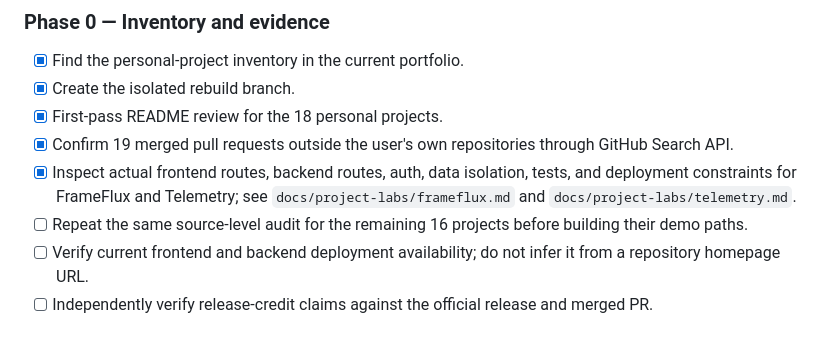
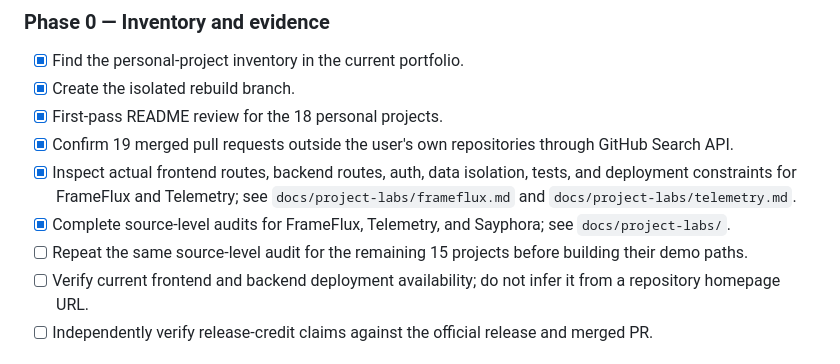
Before and after one commit to faizansaiyed123/portfolio, a Markdown page: REBUILD_PLAN.md, the part around the change. Drawn GitHub-style.

Commit message:
docs: mark Sayphora source audit complete

```diff
--- a/REBUILD_PLAN.md
+++ b/REBUILD_PLAN.md
@@ -38,7 +38,8 @@ The portfolio should prove engineering ability through usable products. A recrui
 - [x] First-pass README review for the 18 personal projects.
 - [x] Confirm 19 merged pull requests outside the user's own repositories through GitHub Search API.
 - [x] Inspect actual frontend routes, backend routes, auth, data isolation, tests, and deployment constraints for FrameFlux and Telemetry; see `docs/project-labs/frameflux.md` and `docs/project-labs/telemetry.md`.
-- [ ] Repeat the same source-level audit for the remaining 16 projects before building their demo paths.
+- [x] Complete source-level audits for FrameFlux, Telemetry, and Sayphora; see `docs/project-labs/`.
+- [ ] Repeat the same source-level audit for the remaining 15 projects before building their demo paths.
 - [ ] Verify current frontend and backend deployment availability; do not infer it from a repository homepage URL.
 - [ ] Independently verify release-credit claims against the official release and merged PR.
 
```
